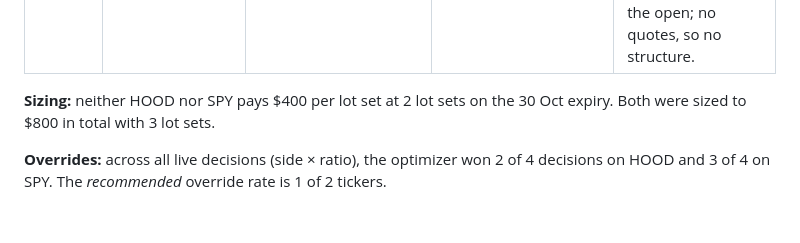
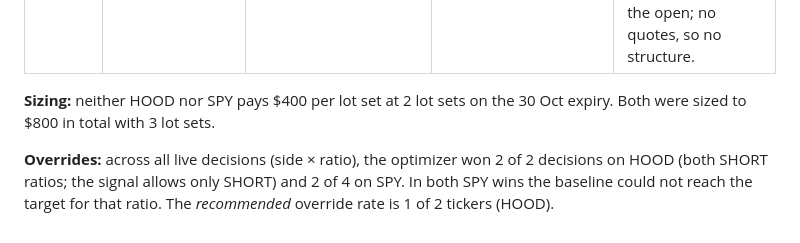
Before and after one commit to Abhinavsatyapu/QuantSignal, a Markdown page: docs/strike-selection-audit.md, the part around the change. GitHub-like rendering.

Commit message:
Audit doc: correct live override counts

```diff
--- a/docs/strike-selection-audit.md
+++ b/docs/strike-selection-audit.md
@@ -253,4 +253,4 @@ The final pick is by design less sheet-like than the baseline. It departs from t
 
 **Sizing:** neither HOOD nor SPY pays $400 per lot set at 2 lot sets on the 30 Oct expiry. Both were sized to $800 in total with 3 lot sets.
 
-**Overrides:** across all live decisions (side × ratio), the optimizer won 2 of 4 decisions on HOOD and 3 of 4 on SPY. The *recommended* override rate is 1 of 2 tickers.
+**Overrides:** across all live decisions (side × ratio), the optimizer won 2 of 2 decisions on HOOD (both SHORT ratios; the signal allows only SHORT) and 2 of 4 on SPY. In both SPY wins the baseline could not reach the target for that ratio. The *recommended* override rate is 1 of 2 tickers (HOOD).
```
